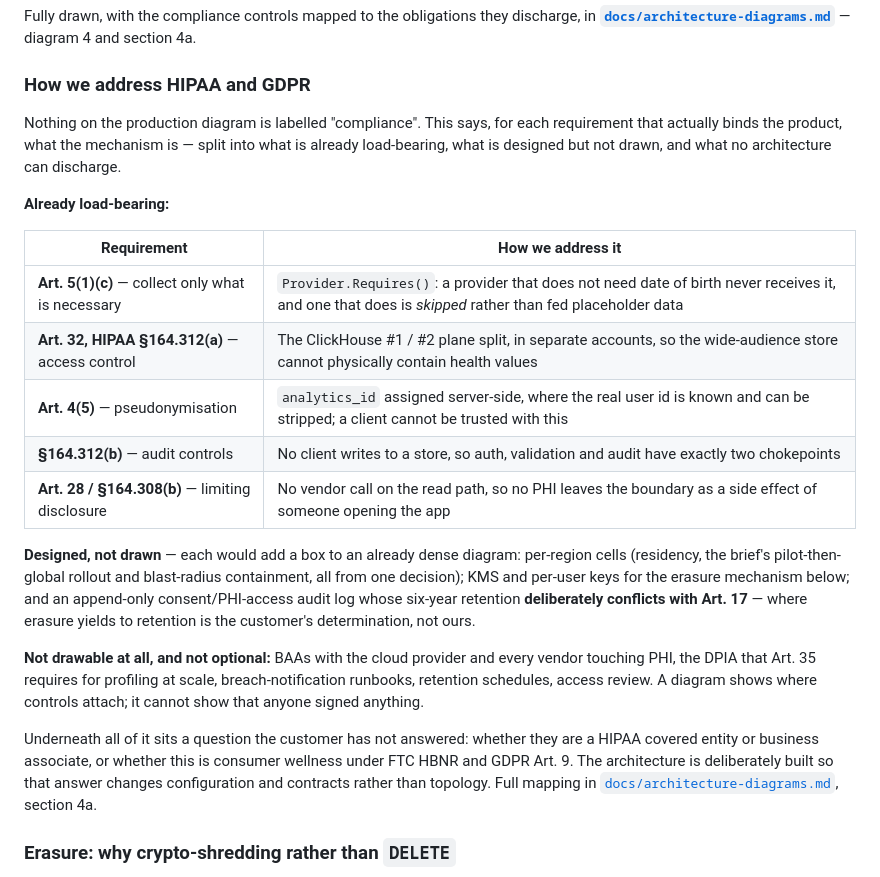
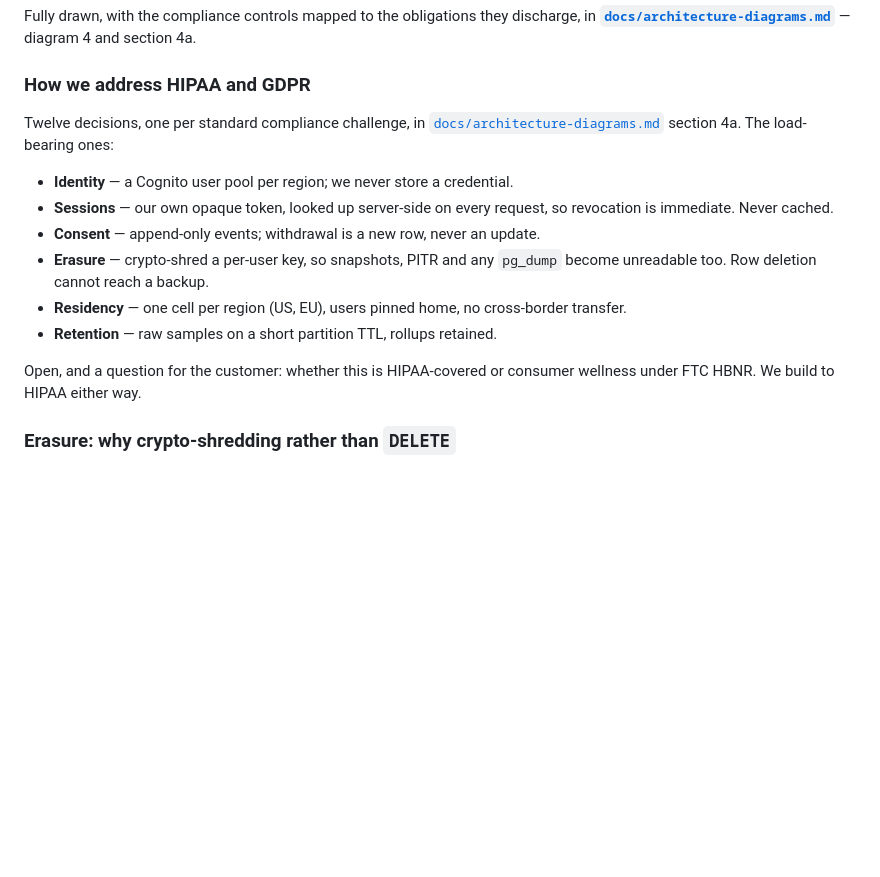
Before and after one commit to alexeykomov/asmt-session-2026-08-03, a Markdown page: README.md, the part around the change. GitHub-like rendering; blank space fills up the shorter version.

```diff
--- a/README.md
+++ b/README.md
@@ -108,40 +108,22 @@ and section 4a.
 
 ### How we address HIPAA and GDPR
 
-Nothing on the production diagram is labelled "compliance". This says, for
-each requirement that actually binds the product, what the mechanism is —
-split into what is already load-bearing, what is designed but not drawn, and
-what no architecture can discharge.
+Twelve decisions, one per standard compliance challenge, in
+[`docs/architecture-diagrams.md`](docs/architecture-diagrams.md) section 4a.
+The load-bearing ones:
 
-**Already load-bearing:**
+- **Identity** — a Cognito user pool per region; we never store a credential.
+- **Sessions** — our own opaque token, looked up server-side on every request,
+  so revocation is immediate. Never cached.
+- **Consent** — append-only events; withdrawal is a new row, never an update.
+- **Erasure** — crypto-shred a per-user key, so snapshots, PITR and any
+  `pg_dump` become unreadable too. Row deletion cannot reach a backup.
+- **Residency** — one cell per region (US, EU), users pinned home, no
+  cross-border transfer.
+- **Retention** — raw samples on a short partition TTL, rollups retained.
 
-| Requirement | How we address it |
-|---|---|
-| **Art. 5(1)(c)** — collect only what is necessary | `Provider.Requires()`: a provider that does not need date of birth never receives it, and one that does is *skipped* rather than fed placeholder data |
-| **Art. 32, HIPAA §164.312(a)** — access control | The ClickHouse #1 / #2 plane split, in separate accounts, so the wide-audience store cannot physically contain health values |
-| **Art. 4(5)** — pseudonymisation | `analytics_id` assigned server-side, where the real user id is known and can be stripped; a client cannot be trusted with this |
-| **§164.312(b)** — audit controls | No client writes to a store, so auth, validation and audit have exactly two chokepoints |
-| **Art. 28 / §164.308(b)** — limiting disclosure | No vendor call on the read path, so no PHI leaves the boundary as a side effect of someone opening the app |
-
-**Designed, not drawn** — each would add a box to an already dense diagram:
-per-region cells (residency, the brief's pilot-then-global rollout and
-blast-radius containment, all from one decision); KMS and per-user keys for
-the erasure mechanism below; and an append-only consent/PHI-access audit log
-whose six-year retention **deliberately conflicts with Art. 17** — where
-erasure yields to retention is the customer's determination, not ours.
-
-**Not drawable at all, and not optional:** BAAs with the cloud provider and
-every vendor touching PHI, the DPIA that Art. 35 requires for profiling at
-scale, breach-notification runbooks, retention schedules, access review. A
-diagram shows where controls attach; it cannot show that anyone signed
-anything.
-
-Underneath all of it sits a question the customer has not answered: whether
-they are a HIPAA covered entity or business associate, or whether this is
-consumer wellness under FTC HBNR and GDPR Art. 9. The architecture is
-deliberately built so that answer changes configuration and contracts rather
-than topology. Full mapping in
-[`docs/architecture-diagrams.md`](docs/architecture-diagrams.md), section 4a.
+Open, and a question for the customer: whether this is HIPAA-covered or
+consumer wellness under FTC HBNR. We build to HIPAA either way.
 
 ### Erasure: why crypto-shredding rather than `DELETE`
 
```
Also changed, not shown: docs/architecture-diagrams.md (+90 -32 lines).
